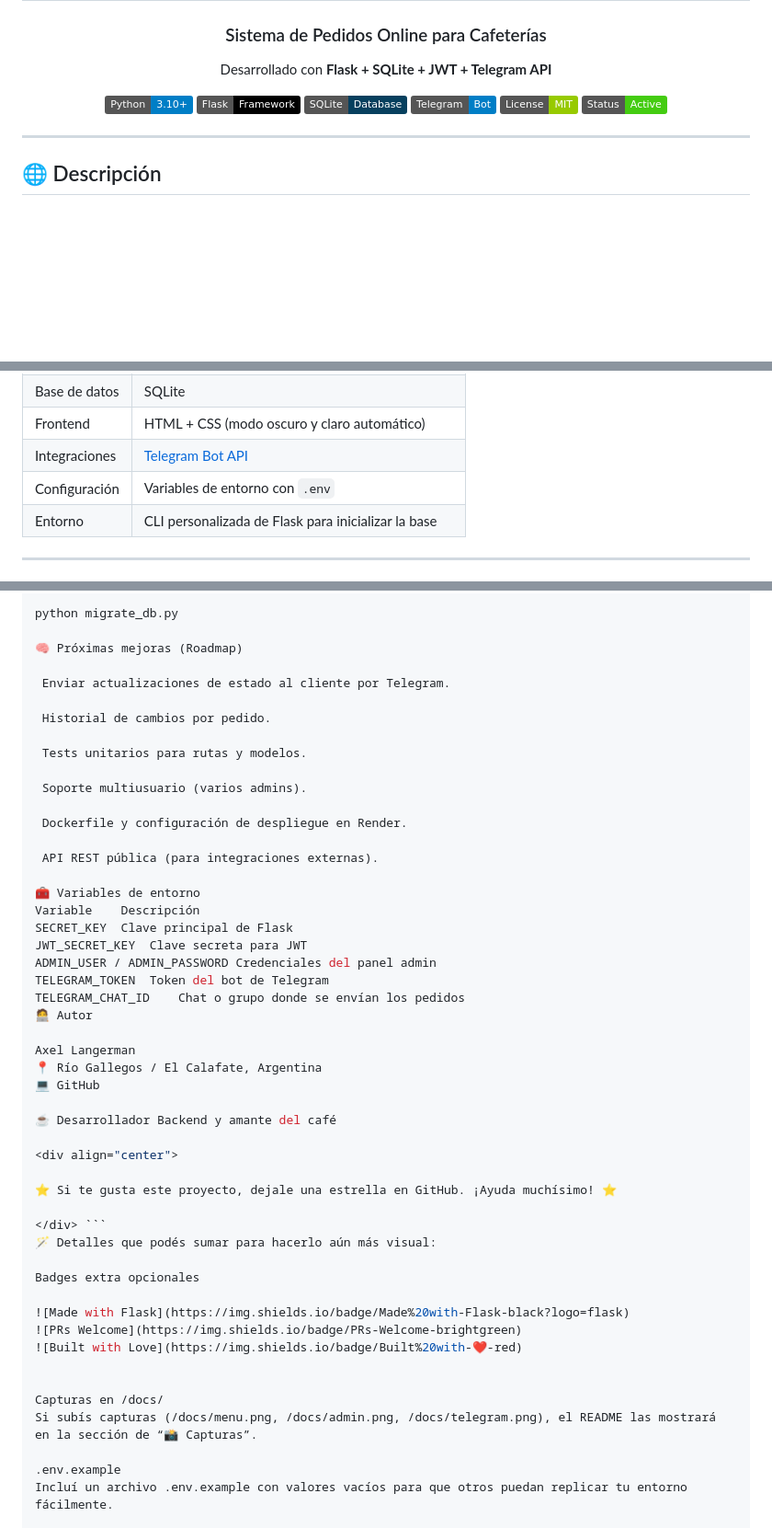
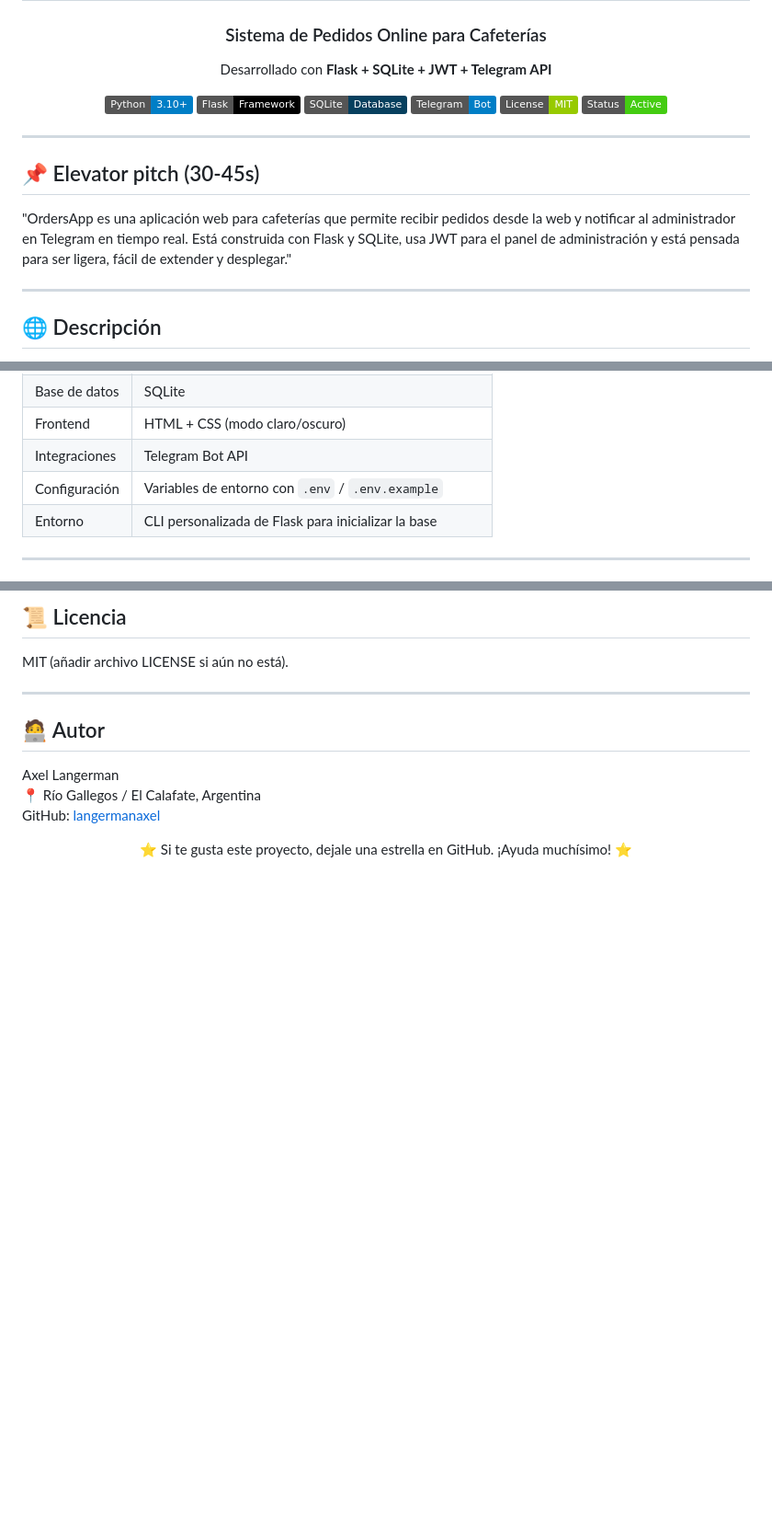
Before and after one commit to langermanaxel/orders-project, a Markdown page: README.md, 3 parts joined by grey strips. Shown at 92% size. Rendered like a GitHub page; badges without logos; blank space fills up the shorter version.

````diff
--- a/README.md
+++ b/README.md
@@ -15,6 +15,11 @@ Desarrollado con **Flask + SQLite + JWT + Telegram API**
 
 ---
 
+## 📌 Elevator pitch (30-45s)
+"OrdersApp es una aplicación web para cafeterías que permite recibir pedidos desde la web y notificar al administrador en Telegram en tiempo real. Está construida con Flask y SQLite, usa JWT para el panel de administración y está pensada para ser ligera, fácil de extender y desplegar."
+
+---
+
 ## 🌐 Descripción
 
 **Orders Project** es una aplicación web pensada para cafeterías o negocios pequeños que buscan digitalizar sus pedidos.
@@ -31,7 +36,7 @@ Incluye panel de administración seguro, integración con JWT y un diseño adapt
 | Base de datos | SQLite |
-| Frontend | HTML + CSS (modo oscuro y claro automático) |
-| Integraciones | [Telegram Bot API](https://core.telegram.org/bots/api) |
-| Configuración | Variables de entorno con `.env` |
+| Frontend | HTML + CSS (modo claro/oscuro) |
+| Integraciones | Telegram Bot API |
+| Configuración | Variables de entorno con `.env` / `.env.example` |
 | Entorno | CLI personalizada de Flask para inicializar la base |
 
 ---
@@ -142,51 +225,14 @@ Uso:
 
-python migrate_db.py
+## 📜 Licencia
+MIT (añadir archivo LICENSE si aún no está).
 
-🧠 Próximas mejoras (Roadmap)
+---
 
- Enviar actualizaciones de estado al cliente por Telegram.
-
- Historial de cambios por pedido.
-
- Tests unitarios para rutas y modelos.
-
- Soporte multiusuario (varios admins).
-
- Dockerfile y configuración de despliegue en Render.
-
- API REST pública (para integraciones externas).
-
-🧰 Variables de entorno
-Variable	Descripción
-SECRET_KEY	Clave principal de Flask
-JWT_SECRET_KEY	Clave secreta para JWT
-ADMIN_USER / ADMIN_PASSWORD	Credenciales del panel admin
-TELEGRAM_TOKEN	Token del bot de Telegram
-TELEGRAM_CHAT_ID	Chat o grupo donde se envían los pedidos
-🧑‍💻 Autor
-
+## 🧑‍💻 Autor
 Axel Langerman
 📍 Río Gallegos / El Calafate, Argentina
-💻 GitHub
-
-☕ Desarrollador Backend y amante del café
+GitHub: [langermanaxel](https://github.com/langermanaxel)
 
 <div align="center">
-
 ⭐ Si te gusta este proyecto, dejale una estrella en GitHub. ¡Ayuda muchísimo! ⭐
-
-</div> ```
-🪄 Detalles que podés sumar para hacerlo aún más visual:
-
-Badges extra opcionales
-
-![Made with Flask](https://img.shields.io/badge/Made%20with-Flask-black?logo=flask)
-![PRs Welcome](https://img.shields.io/badge/PRs-Welcome-brightgreen)
-![Built with Love](https://img.shields.io/badge/Built%20with-❤-red)
-
-
-Capturas en /docs/
-Si subís capturas (/docs/menu.png, /docs/admin.png, /docs/telegram.png), el README las mostrará en la sección de “📸 Capturas”.
-
-.env.example
-Incluí un archivo .env.example con valores vacíos para que otros puedan replicar tu entorno fácilmente.
+</div>
````
Also changed, not shown: other parts of README.md (+122 -44 lines).
